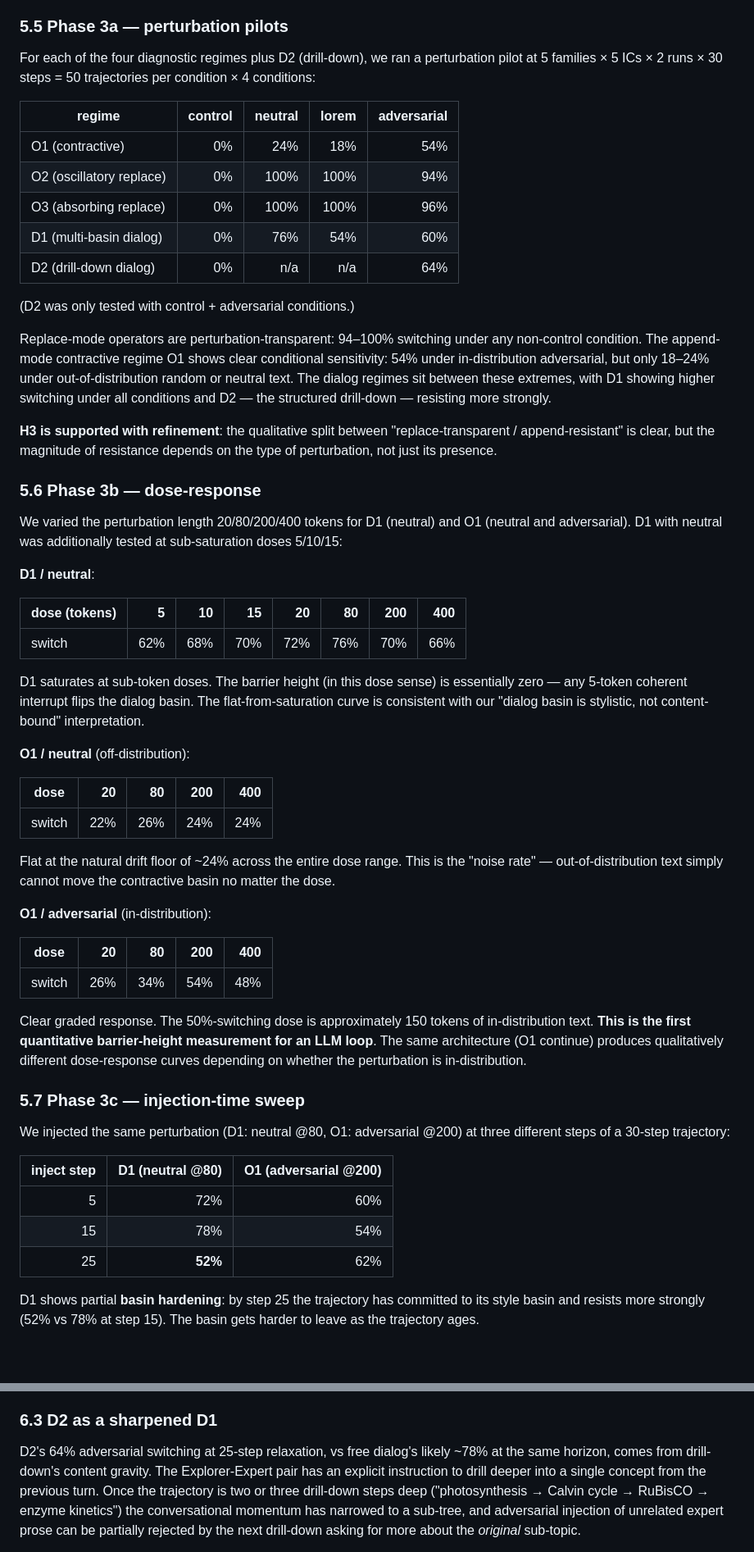
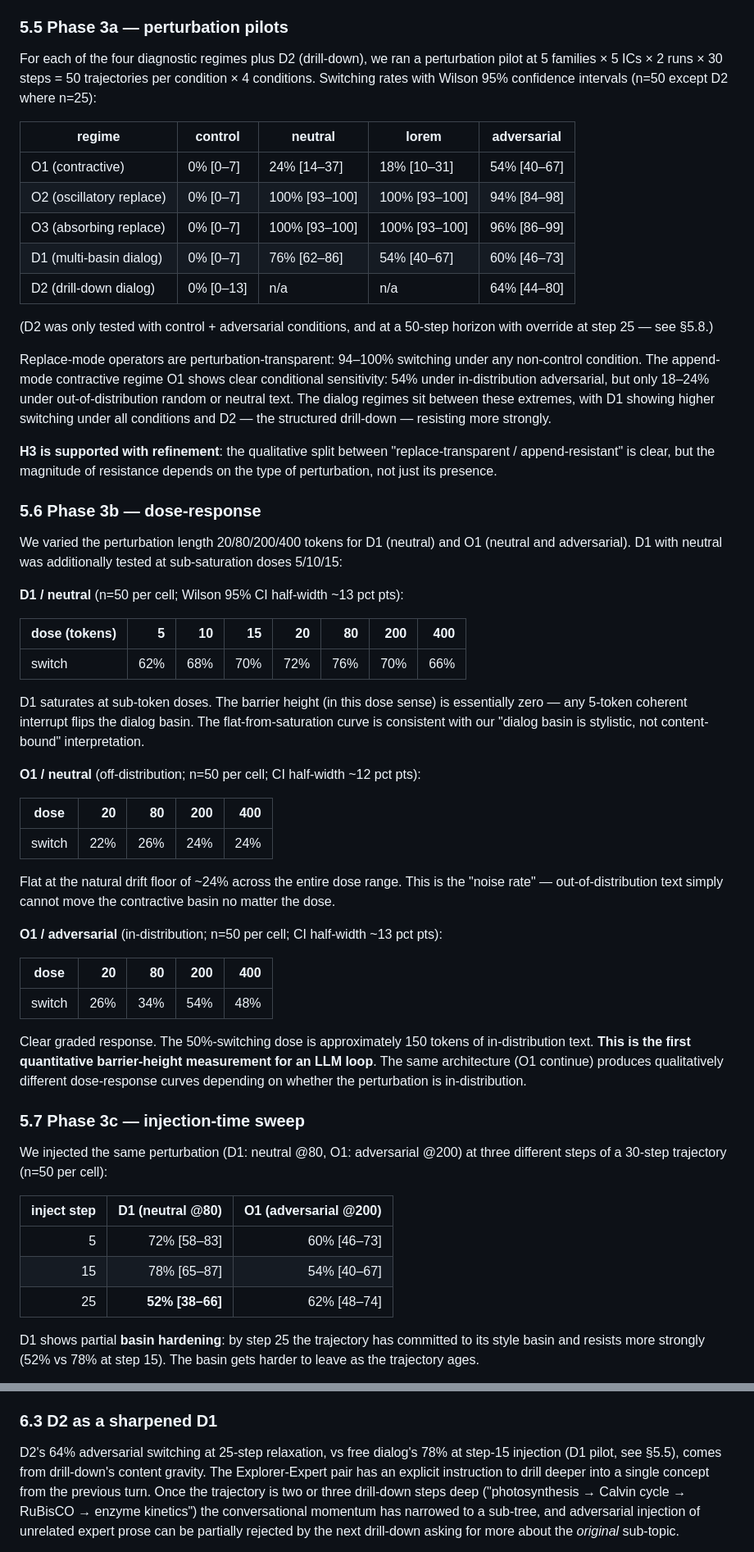
Before and after one commit to kaplan196883/llmattr, a Markdown page: llm_attractor_experiment/ARTICLE.md, 2 parts joined by grey strips. Shown at 82% size. GitHub-like rendering; blank space fills up the shorter version.

```diff
--- a/llm_attractor_experiment/ARTICLE.md
+++ b/llm_attractor_experiment/ARTICLE.md
@@ -1357,17 +1407,19 @@ inspection.
 
 For each of the four diagnostic regimes plus D2 (drill-down), we ran a
 perturbation pilot at 5 families × 5 ICs × 2 runs × 30 steps = 50
-trajectories per condition × 4 conditions:
+trajectories per condition × 4 conditions. Switching rates with Wilson
+95% confidence intervals (n=50 except D2 where n=25):
 
 | regime | control | neutral | lorem | adversarial |
-|---|---:|---:|---:|---:|
-| O1 (contractive) | 0% | 24% | 18% | 54% |
-| O2 (oscillatory replace) | 0% | 100% | 100% | 94% |
-| O3 (absorbing replace) | 0% | 100% | 100% | 96% |
-| D1 (multi-basin dialog) | 0% | 76% | 54% | 60% |
-| D2 (drill-down dialog) | 0% | n/a | n/a | 64% |
-
-(D2 was only tested with control + adversarial conditions.)
+|---|---|---|---|---|
+| O1 (contractive) | 0% [0–7] | 24% [14–37] | 18% [10–31] | 54% [40–67] |
+| O2 (oscillatory replace) | 0% [0–7] | 100% [93–100] | 100% [93–100] | 94% [84–98] |
+| O3 (absorbing replace) | 0% [0–7] | 100% [93–100] | 100% [93–100] | 96% [86–99] |
+| D1 (multi-basin dialog) | 0% [0–7] | 76% [62–86] | 54% [40–67] | 60% [46–73] |
+| D2 (drill-down dialog) | 0% [0–13] | n/a | n/a | 64% [44–80] |
+
+(D2 was only tested with control + adversarial conditions, and at a
+50-step horizon with override at step 25 — see §5.8.)
 
 Replace-mode operators are perturbation-transparent: 94–100% switching
 under any non-control condition. The append-mode contractive regime O1
@@ -1387,7 +1439,7 @@ We varied the perturbation length 20/80/200/400 tokens for D1 (neutral)
 and O1 (neutral and adversarial). D1 with neutral was additionally
 tested at sub-saturation doses 5/10/15:
 
-**D1 / neutral**:
+**D1 / neutral** (n=50 per cell; Wilson 95% CI half-width ~13 pct pts):
 
 | dose (tokens) | 5 | 10 | 15 | 20 | 80 | 200 | 400 |
 |---|---:|---:|---:|---:|---:|---:|---:|
@@ -1398,7 +1450,7 @@ sense) is essentially zero — any 5-token coherent interrupt flips the
 dialog basin. The flat-from-saturation curve is consistent with our
 "dialog basin is stylistic, not content-bound" interpretation.
 
-**O1 / neutral** (off-distribution):
+**O1 / neutral** (off-distribution; n=50 per cell; CI half-width ~12 pct pts):
 
 | dose | 20 | 80 | 200 | 400 |
 |---|---:|---:|---:|---:|
@@ -1408,7 +1460,7 @@ Flat at the natural drift floor of ~24% across the entire dose range.
 This is the "noise rate" — out-of-distribution text simply cannot move
 the contractive basin no matter the dose.
 
-**O1 / adversarial** (in-distribution):
+**O1 / adversarial** (in-distribution; n=50 per cell; CI half-width ~13 pct pts):
 
 | dose | 20 | 80 | 200 | 400 |
 |---|---:|---:|---:|---:|
@@ -1423,13 +1475,13 @@ depending on whether the perturbation is in-distribution.
 ### 5.7 Phase 3c — injection-time sweep
 
 We injected the same perturbation (D1: neutral @80, O1: adversarial @200)
-at three different steps of a 30-step trajectory:
+at three different steps of a 30-step trajectory (n=50 per cell):
 
 | inject step | D1 (neutral @80) | O1 (adversarial @200) |
 |---:|---:|---:|
-| 5 | 72% | 60% |
-| 15 | 78% | 54% |
-| 25 | **52%** | 62% |
+| 5 | 72% [58–83] | 60% [46–73] |
+| 15 | 78% [65–87] | 54% [40–67] |
+| 25 | **52% [38–66]** | 62% [48–74] |
 
 D1 shows partial **basin hardening**: by step 25 the trajectory has
 committed to its style basin and resists more strongly (52% vs 78% at
@@ -1612,8 +1664,8 @@ style channel, not the content channel.
 ### 6.3 D2 as a sharpened D1
 
 D2's 64% adversarial switching at 25-step relaxation, vs free dialog's
-likely ~78% at the same horizon, comes from drill-down's content
-gravity. The Explorer-Expert pair has an explicit instruction to drill
+78% at step-15 injection (D1 pilot, see §5.5), comes from drill-down's
+content gravity. The Explorer-Expert pair has an explicit instruction to drill
 deeper into a single concept from the previous turn. Once the
 trajectory is two or three drill-down steps deep ("photosynthesis →
 Calvin cycle → RuBisCO → enzyme kinetics") the conversational momentum
```
Also changed, not shown: other parts of llm_attractor_experiment/ARTICLE.md (+106 -35 lines).
